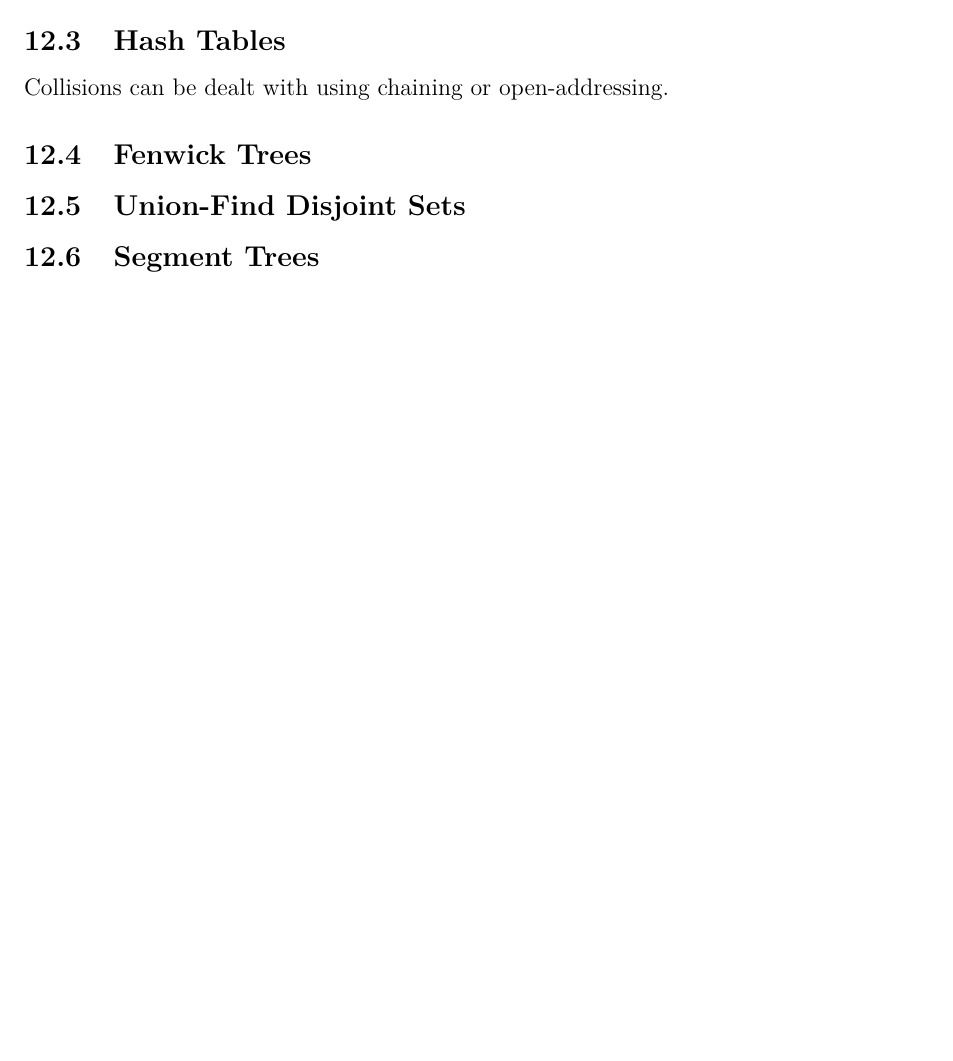
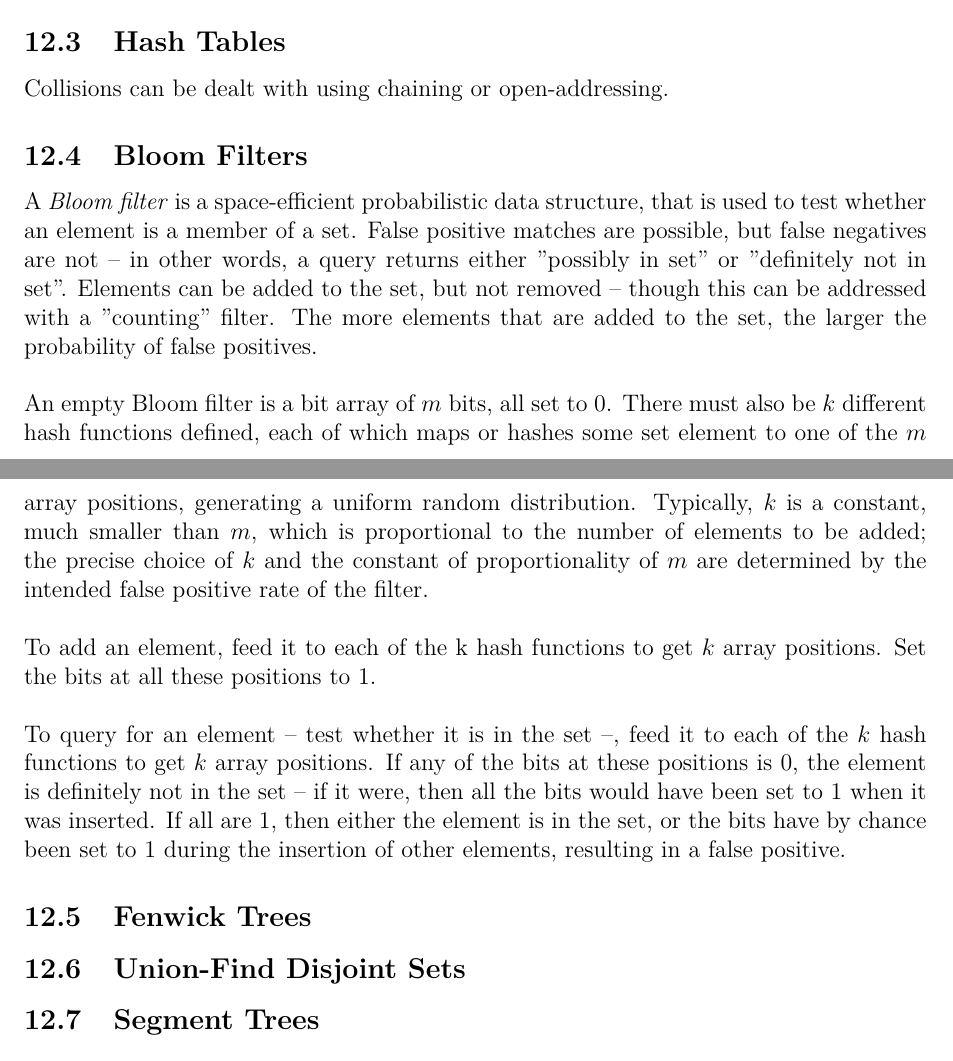
Before and after one commit to deiss/interviewprep, a LaTeX document (cs/cs.tex): part of page 16 of 17 before the commit and two parts of pages 16 and 17 of 18 after it, the two joined at a grey line, cut so that both start at the same text, the shorter picture padded with empty space. Compiled offline with pdfLaTeX.

Commit message:
Bloom filters

```diff
--- a/cs/cs.tex
+++ b/cs/cs.tex
@@ -843,6 +843,19 @@ Worst & $n$ & $n$ & $n$ & $n$ \\
 
 Collisions can be dealt with using chaining or open-addressing.
 
+  \subsection{Bloom Filters}
+
+A \textit{Bloom filter} is a space-efficient probabilistic data structure, that is used to test whether an element is a member of a set. False positive matches are possible, but false negatives are not -- in other words, a query returns either "possibly in set" or "definitely not in set". Elements can be added to the set, but not removed -- though this can be addressed with a "counting" filter. The more elements that are added to the set, the larger the probability of false positives.
+
+~\\
+An empty Bloom filter is a bit array of $m$ bits, all set to 0. There must also be $k$ different hash functions defined, each of which maps or hashes some set element to one of the $m$ array positions, generating a uniform random distribution. Typically, $k$ is a constant, much smaller than $m$, which is proportional to the number of elements to be added; the precise choice of $k$ and the constant of proportionality of $m$ are determined by the intended false positive rate of the filter.
+
+~\\
+To add an element, feed it to each of the k hash functions to get $k$ array positions. Set the bits at all these positions to 1.
+
+~\\
+To query for an element -- test whether it is in the set --, feed it to each of the $k$ hash functions to get $k$ array positions. If any of the bits at these positions is 0, the element is definitely not in the set – if it were, then all the bits would have been set to 1 when it was inserted. If all are 1, then either the element is in the set, or the bits have by chance been set to 1 during the insertion of other elements, resulting in a false positive.
+
   \subsection{Fenwick Trees}
 
   \subsection{Union-Find Disjoint Sets}
```
